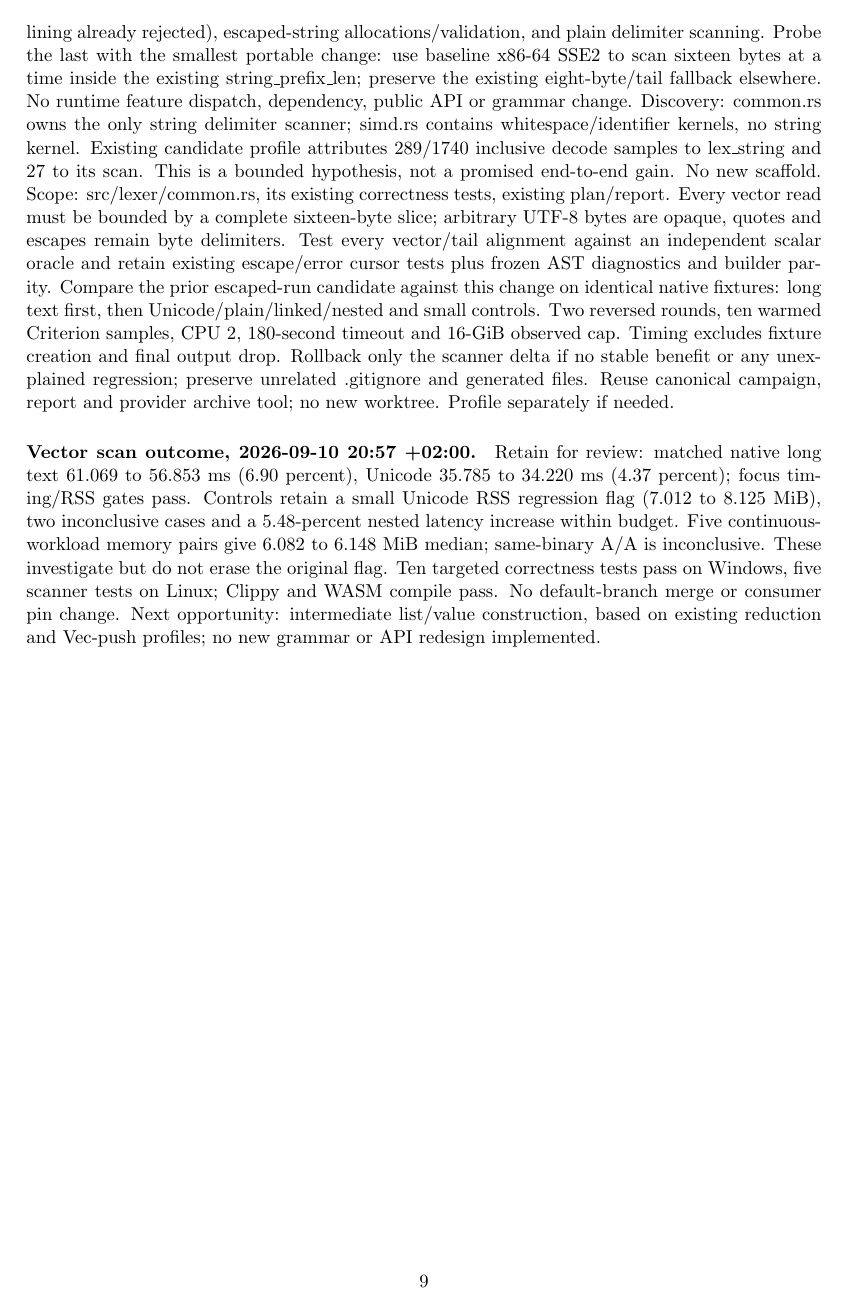
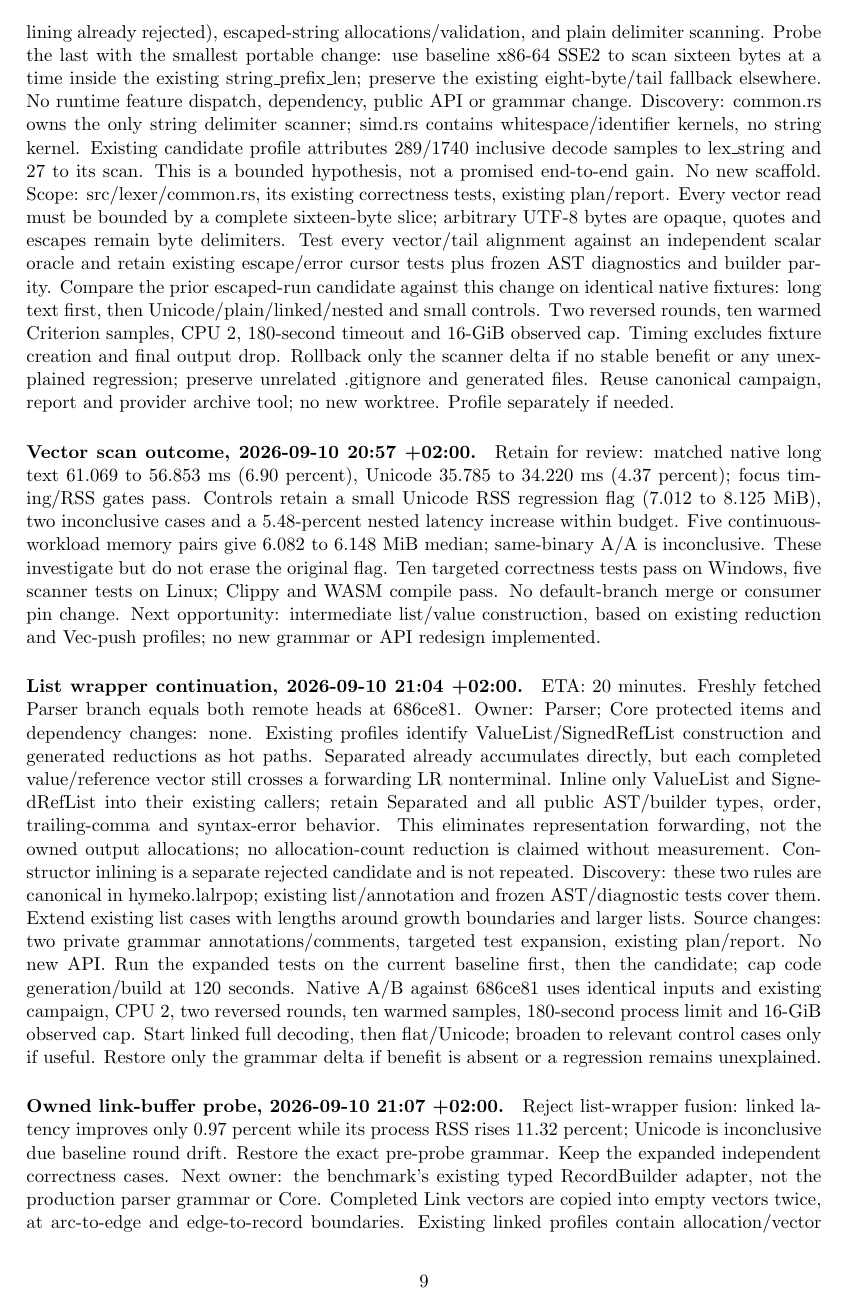
Before and after one commit to hymeko-framework/parser, a LaTeX document (docs/plans/2026-09-07-format-comparison/plan.tex): page 9 of 10. Compiled offline with pdfLaTeX.

```diff
--- a/docs/plans/2026-09-07-format-comparison/plan.tex
+++ b/docs/plans/2026-09-07-format-comparison/plan.tex
@@ -484,3 +484,35 @@
 Next opportunity: intermediate list/value construction, based on existing
 reduction and Vec-push profiles; no new grammar or API redesign implemented.
 
+
+\paragraph{List wrapper continuation, 2026-09-10 21:04 +02:00.}
+ETA: 20 minutes. Freshly fetched Parser branch equals both remote heads at
+686ce81. Owner: Parser; Core protected items and dependency changes: none.
+Existing profiles identify ValueList/SignedRefList construction and generated
+reductions as hot paths. Separated already accumulates directly, but each completed
+value/reference vector still crosses a forwarding LR nonterminal. Inline only
+ValueList and SignedRefList into their existing callers; retain Separated and all
+public AST/builder types, order, trailing-comma and syntax-error behavior.
+This eliminates representation forwarding, not the owned output allocations;
+no allocation-count reduction is claimed without measurement. Constructor
+inlining is a separate rejected candidate and is not repeated.
+Discovery: these two rules are canonical in hymeko.lalrpop; existing list/annotation
+and frozen AST/diagnostic tests cover them. Extend existing list cases with lengths
+around growth boundaries and larger lists. Source changes: two private grammar
+annotations/comments, targeted test expansion, existing plan/report. No new API.
+Run the expanded tests on the current baseline first, then the candidate; cap
+code generation/build at 120 seconds. Native A/B against 686ce81 uses identical
+inputs and existing campaign, CPU 2, two reversed rounds, ten warmed samples,
+180-second process limit and 16-GiB observed cap. Start linked full decoding,
+then flat/Unicode; broaden to relevant control cases only if useful. Restore
+only the grammar delta if benefit is absent or a regression remains unexplained.
+
+
+\paragraph{Owned link-buffer probe, 2026-09-10 21:07 +02:00.}
+Reject list-wrapper fusion: linked latency improves only 0.97 percent while its
+process RSS rises 11.32 percent; Unicode is inconclusive due baseline round drift.
+Restore the exact pre-probe grammar. Keep the expanded independent correctness cases.
+Next owner: the benchmark's existing typed RecordBuilder adapter, not the production
+parser grammar or Core. Completed Link vectors are copied into empty vectors twice,
+at arc-to-edge and edge-to-record boundaries. Existing linked profiles contain
+allocation/vector movement; source inspection identifies these avoidable copies.
```
Also changed, not shown: docs/plans/2026-09-07-format-comparison/plan.pdf, docs/plans/2026-09-07-format-comparison/plan.tex (23 more changed lines), 2 other files.
